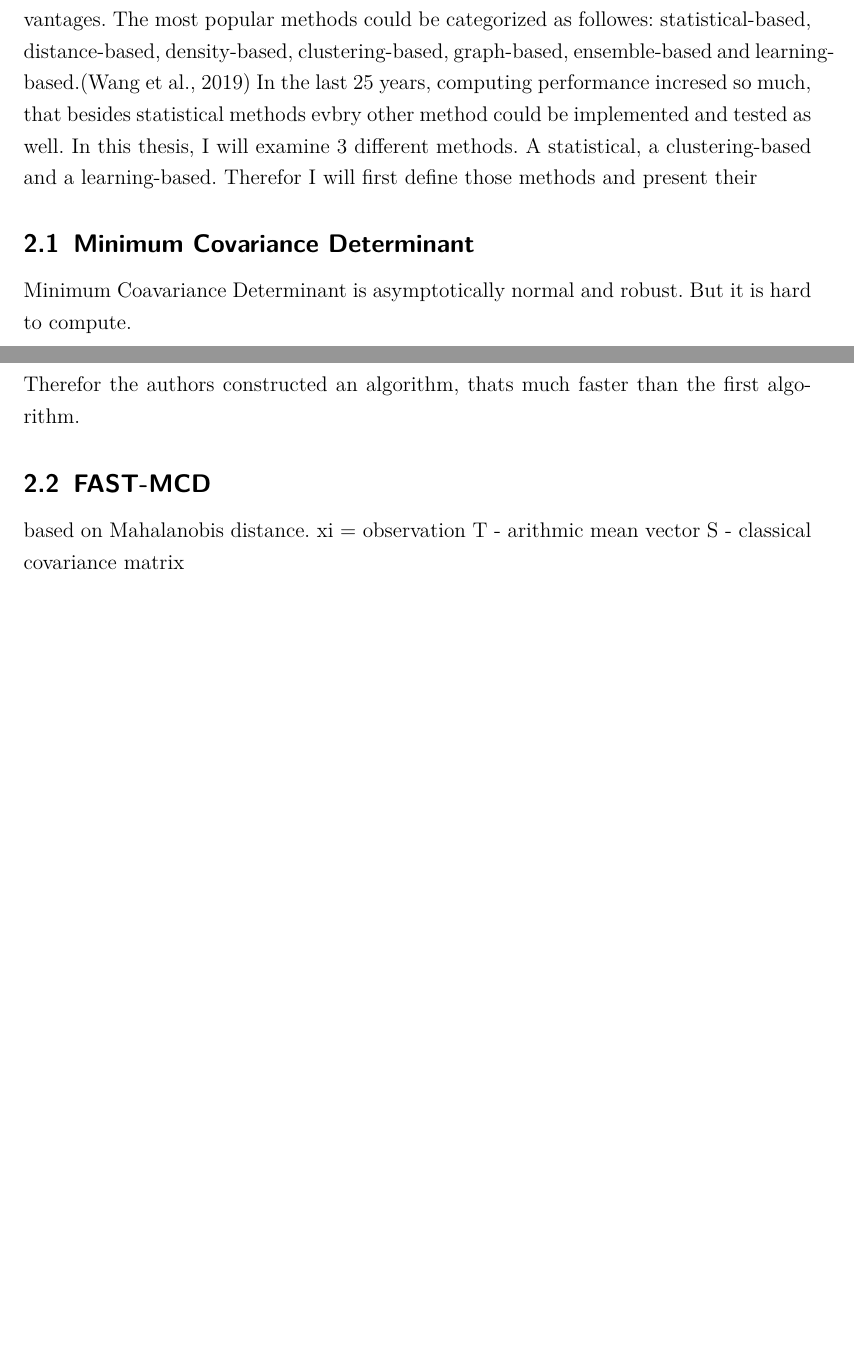
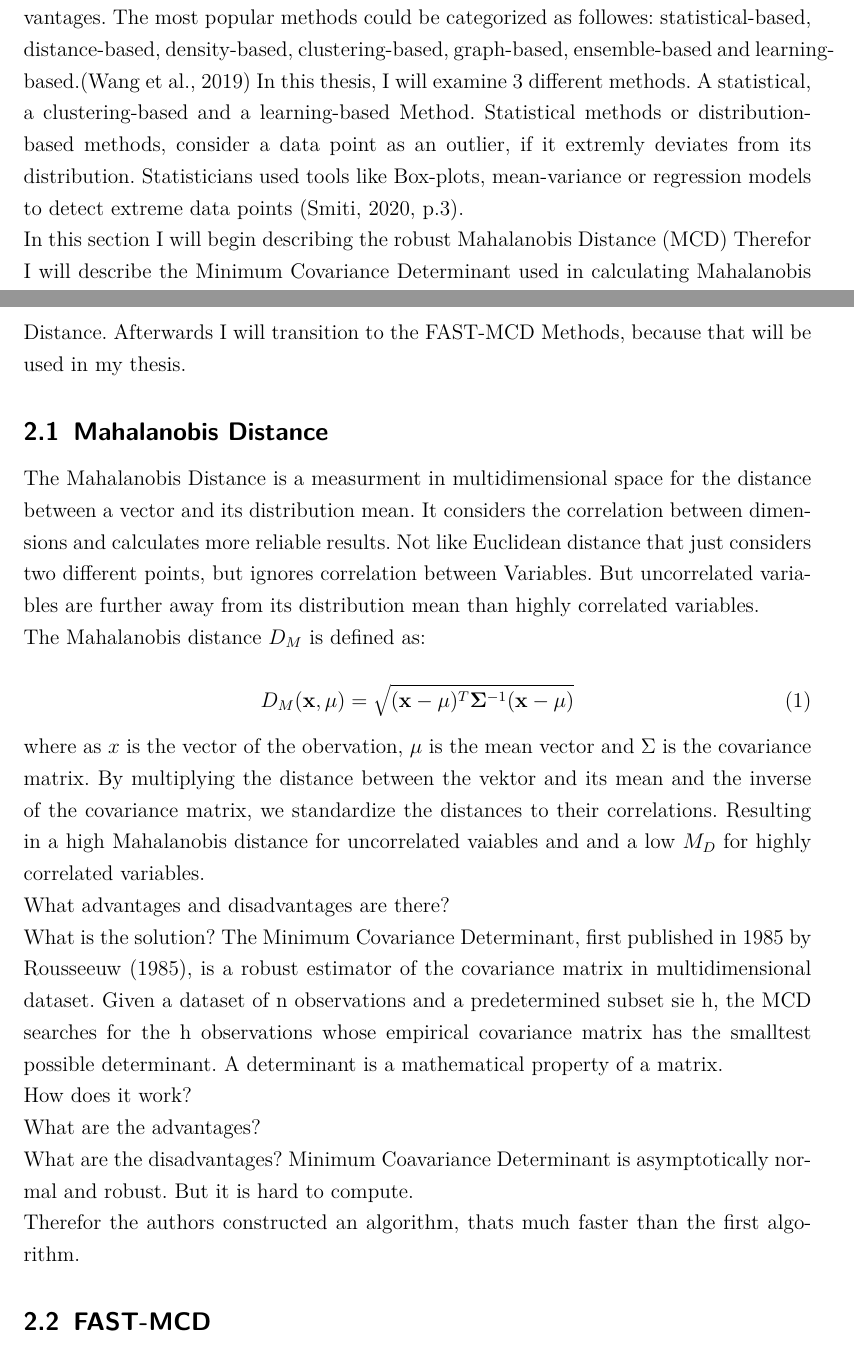
Before and after one commit to Thore1997/Masterarbeit, a LaTeX document (main.tex, which reads Chapter/Methods.tex): two parts of pages 4 and 5 of 9, joined at a grey line, cut so that both start at the same text, the shorter picture padded with empty space. Compiled offline with pdfLaTeX.

Commit message:
Methods/Mahalanobisdistanz

```diff
--- a/Chapter/Methods.tex
+++ b/Chapter/Methods.tex
@@ -2,21 +2,52 @@
 There are plentyfull of methods to detect outliers. Each with advantages and disadvantages.
 The most popular methods could be categorized as followes: statistical-based, distance-based, density-based,  clustering-based,
 graph-based, ensemble-based and learning-based.\citep{wang2019progress}
-In the last 25 years, computing performance incresed so much, that besides statistical methods evbry other method could be implemented and tested as well.
-In this thesis, I will examine 3 different methods. A statistical, a clustering-based and a learning-based.
-Therefor I will first define those methods and present their
+In this thesis, I will examine 3 different methods. A statistical, a clustering-based and a learning-based Method.
+Statistical methods or distribution-based methods, consider a data point as an outlier, if it extremly deviates from its distribution.
+Statisticians used tools like Box-plots, mean-variance or regression models to detect extreme data points \citep[p.3]{smiti2020critical}.
 
-\subsection{Minimum Covariance Determinant}
 
+
+In this section I will begin describing the robust Mahalanobis Distance (MCD)
+Therefor I will describe the Minimum Covariance Determinant used in calculating Mahalanobis Distance.
+Afterwards I will transition to the FAST-MCD Methods, because that will be used in my thesis.
+
+\subsection{Mahalanobis Distance}
+The Mahalanobis Distance is a measurment in multidimensional space for the distance between a vector and its distribution mean.
+It considers the correlation between dimensions and calculates more reliable results.
+Not like Euclidean distance that just considers two different points, but ignores correlation between Variables.
+But uncorrelated variables are further away from its distribution mean than highly correlated variables.
+
+The Mahalanobis distance $D_M$ is defined as:
+
+\begin{equation}
+D_M(\mathbf{x}, \mathbf{\mu}) = \sqrt{ (\mathbf{x} - \mathbf{\mu})^T \mathbf{\Sigma}^{-1} (\mathbf{x} - \mathbf{\mu}) }
+\label{eq:mahalanobis}
+\end{equation}
+
+where as $x$ is the vector of the obervation, $\mu$ is the mean vector and $\Sigma$ is the covariance matrix.
+By multiplying the distance between the vektor and its mean and the inverse of the covariance matrix, we standardize the distances to their correlations.
+Resulting in a high Mahalanobis distance for uncorrelated vaiables and and a low $M_D$ for highly correlated variables.
+
+What advantages and disadvantages are there?
+
+What is the solution?
+The Minimum Covariance Determinant, first published in 1985 by \citet{article}, is a robust estimator of the covariance matrix in multidimensional dataset.
+Given a dataset of n observations and a predetermined subset sie h, the MCD searches for the h observations whose empirical covariance matrix has the smalltest possible determinant.
+A determinant is a mathematical property of a matrix.
+
+How does it work?
+
+
+What are the advantages?
+
+What are the disadvantages?
 Minimum Coavariance Determinant is asymptotically normal and robust. But it is hard to compute.
 
 Therefor the authors constructed an algorithm, thats much faster than the first algorithm.
 \subsection{FAST-MCD}
 
-based on Mahalanobis distance.
-xi = observation
-T - arithmic mean vector
-S - classical covariance matrix
+
 
 
 
```
Also changed, not shown: Literatur.bib (+11 -0 lines).
